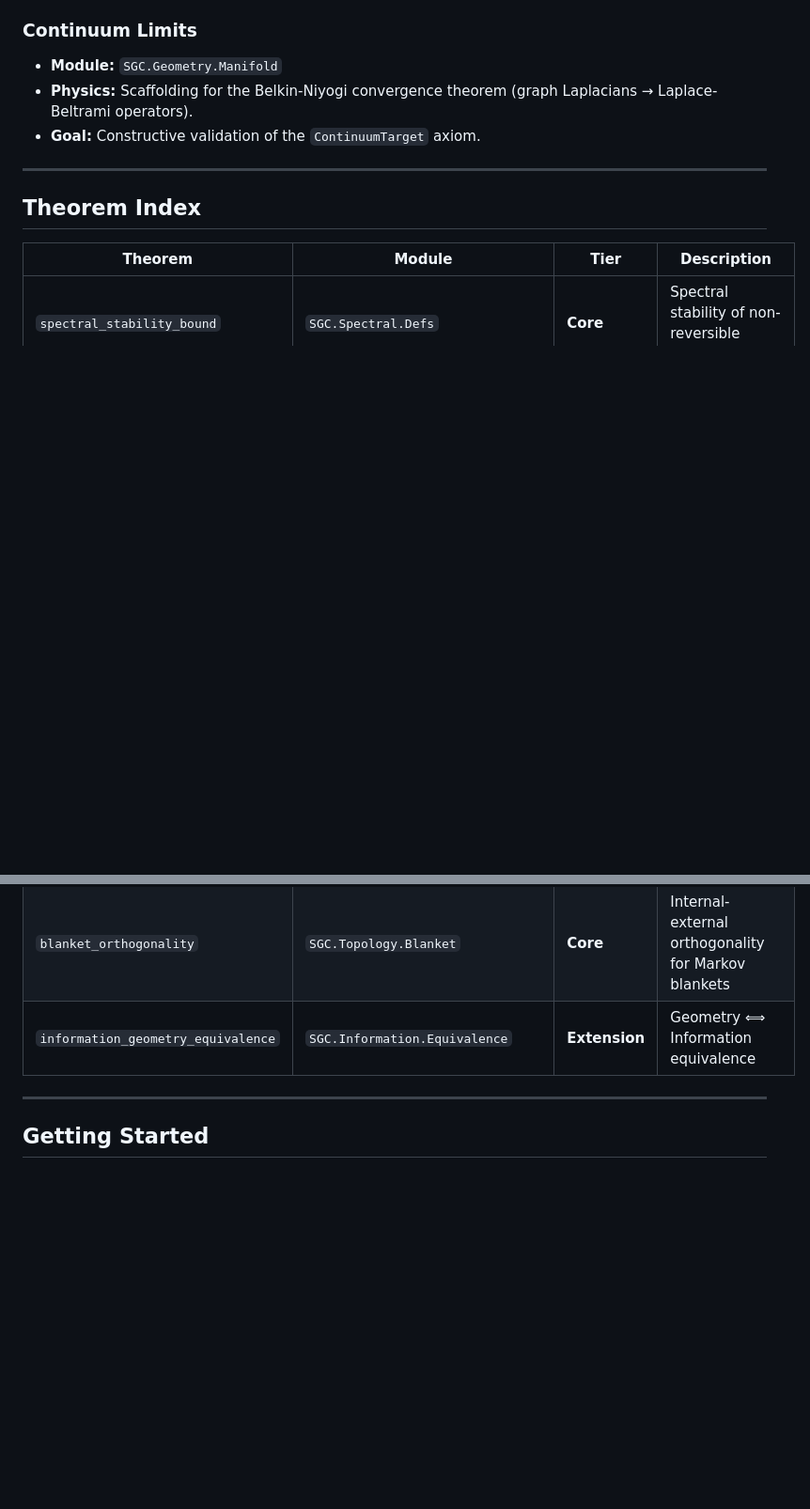
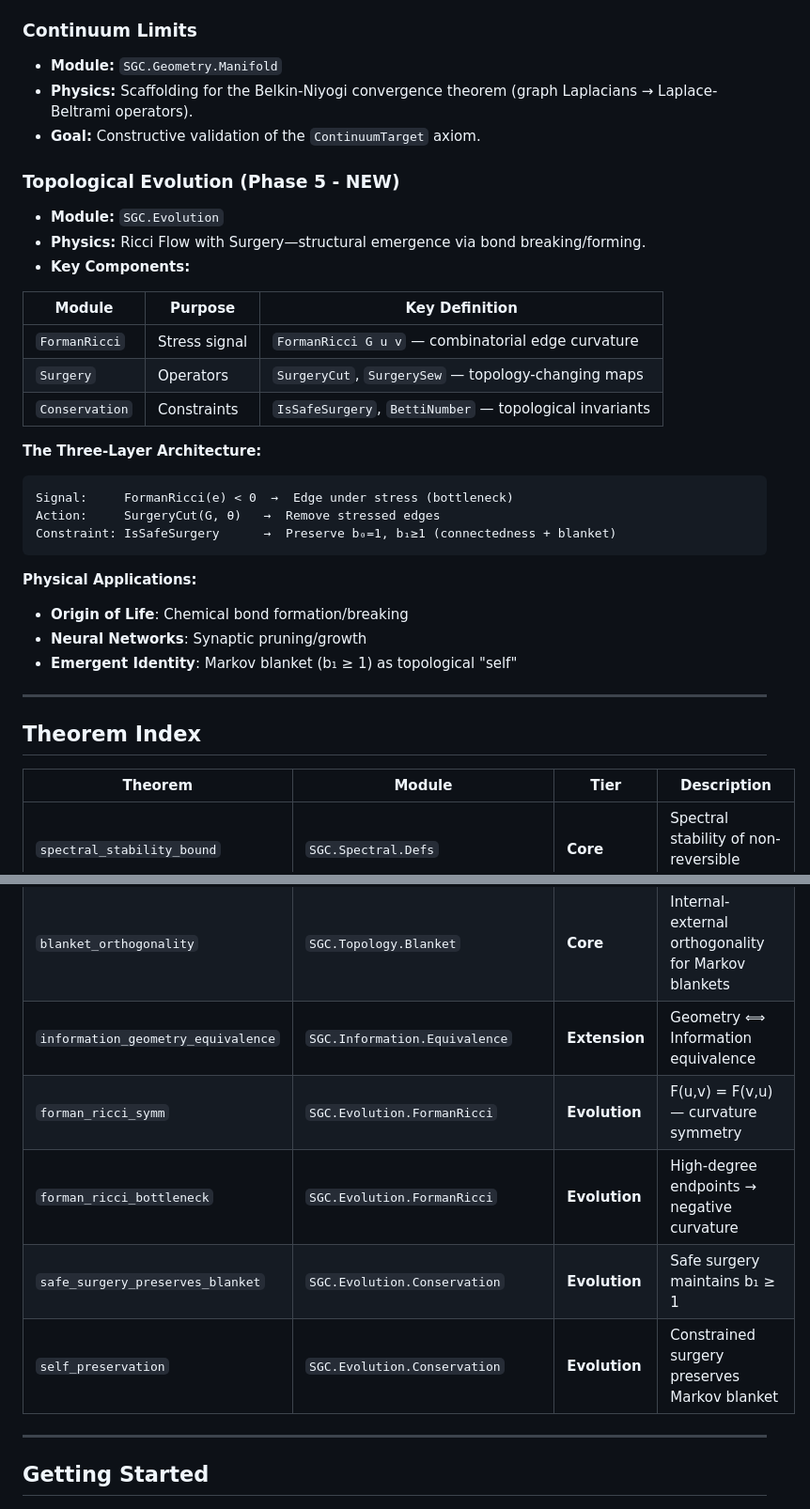
Before and after one commit to JasonShroyer/sgc-lean, a Markdown page: README.md, 2 parts joined by grey strips. Shown at 94% size. Drawn GitHub-style; blank space fills up the shorter version.

Commit message:
docs: Update README with Phase 5 Evolution documentation

````diff
--- a/README.md
+++ b/README.md
@@ -102,6 +102,29 @@ The proof assistant correctly rejected `NCD_spectral_stability` as false. Effect
 - **Physics:** Scaffolding for the Belkin-Niyogi convergence theorem (graph Laplacians → Laplace-Beltrami operators).
 - **Goal:** Constructive validation of the `ContinuumTarget` axiom.
 
+### Topological Evolution (Phase 5 - NEW)
+- **Module:** `SGC.Evolution`
+- **Physics:** Ricci Flow with Surgery—structural emergence via bond breaking/forming.
+- **Key Components:**
+
+| Module | Purpose | Key Definition |
+|--------|---------|----------------|
+| `FormanRicci` | Stress signal | `FormanRicci G u v` — combinatorial edge curvature |
+| `Surgery` | Operators | `SurgeryCut`, `SurgerySew` — topology-changing maps |
+| `Conservation` | Constraints | `IsSafeSurgery`, `BettiNumber` — topological invariants |
+
+**The Three-Layer Architecture:**
+```
+Signal:     FormanRicci(e) < 0  →  Edge under stress (bottleneck)
+Action:     SurgeryCut(G, θ)   →  Remove stressed edges
+Constraint: IsSafeSurgery      →  Preserve b₀=1, b₁≥1 (connectedness + blanket)
+```
+
+**Physical Applications:**
+- **Origin of Life**: Chemical bond formation/breaking
+- **Neural Networks**: Synaptic pruning/growth
+- **Emergent Identity**: Markov blanket (b₁ ≥ 1) as topological "self"
+
 ---
 
 ## Theorem Index
@@ -117,6 +140,10 @@ The proof assistant correctly rejected `NCD_spectral_stability` as false. Effect
 | `variational_drift_optimality` | `SGC.Variational.LeastAction` | **Core** | Variational derivation of drift maximization |
 | `blanket_orthogonality` | `SGC.Topology.Blanket` | **Core** | Internal-external orthogonality for Markov blankets |
 | `information_geometry_equivalence` | `SGC.Information.Equivalence` | **Extension** | Geometry ⟺ Information equivalence |
+| `forman_ricci_symm` | `SGC.Evolution.FormanRicci` | **Evolution** | F(u,v) = F(v,u) — curvature symmetry |
+| `forman_ricci_bottleneck` | `SGC.Evolution.FormanRicci` | **Evolution** | High-degree endpoints → negative curvature |
+| `safe_surgery_preserves_blanket` | `SGC.Evolution.Conservation` | **Evolution** | Safe surgery maintains b₁ ≥ 1 |
+| `self_preservation` | `SGC.Evolution.Conservation` | **Evolution** | Constrained surgery preserves Markov blanket |
 
 ---
 
````
